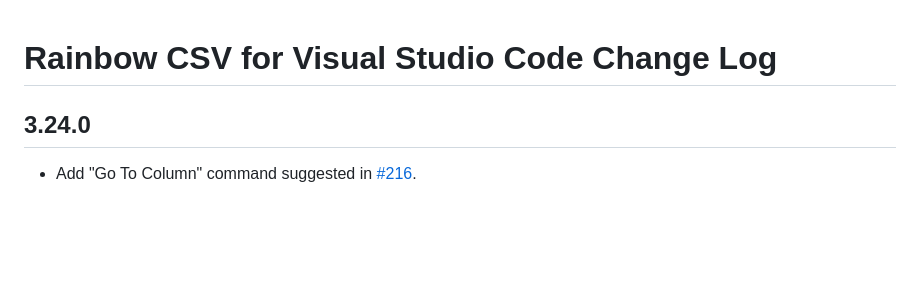
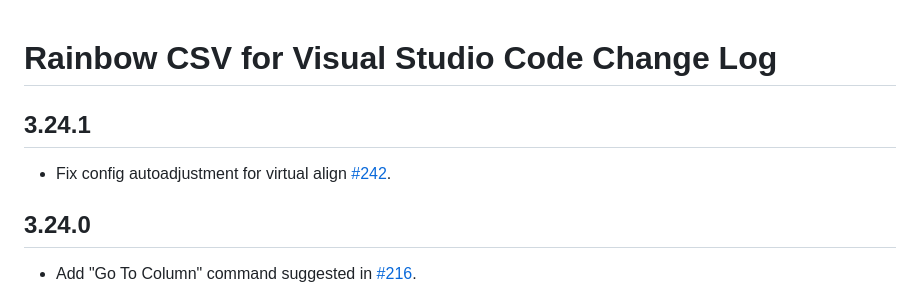
Before and after one commit to mechatroner/vscode_rainbow_csv, a Markdown page: CHANGELOG.md, the part around the change. Drawn GitHub-style; blank space fills up the shorter version.

Commit message:
changelog

```diff
--- a/CHANGELOG.md
+++ b/CHANGELOG.md
@@ -1,4 +1,7 @@
 # Rainbow CSV for Visual Studio Code Change Log
+
+## 3.24.1
+* Fix config autoadjustment for virtual align [#242](https://github.com/mechatroner/vscode_rainbow_csv/issues/242).
 
 ## 3.24.0
 * Add "Go To Column" command suggested in [#216](https://github.com/mechatroner/vscode_rainbow_csv/issues/216).
```
